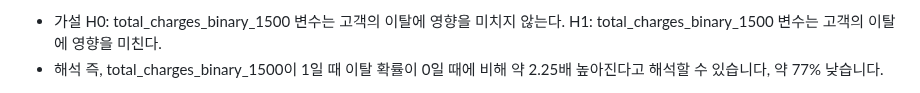
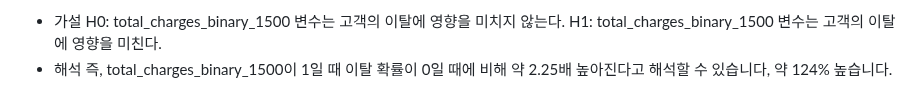
Before and after one commit to heojiwon2/mini2, a Markdown page: README.md, the part around one of its changes. Rendered like a GitHub page.

```diff
--- a/README.md
+++ b/README.md
@@ -142,5 +146,5 @@ H1: 고객의 tenure (단기, 중기, 장기)는 이탈 여부에 영향을 미
 - 가설
  H0: total_charges_binary_1500 변수는 고객의 이탈에 영향을 미치지 않는다.
  H1: total_charges_binary_1500 변수는 고객의 이탈에 영향을 미친다.
-- 해석 즉, total_charges_binary_1500이 1일 때 이탈 확률이 0일 때에 비해 약 2.25배 높아진다고 해석할 수 있습니다, 약 77% 낮습니다.
+- 해석 즉, total_charges_binary_1500이 1일 때 이탈 확률이 0일 때에 비해 약 2.25배 높아진다고 해석할 수 있습니다, 약 124% 높습니다.
 
```
Also changed, not shown: other parts of README.md (+9 -1 lines).
